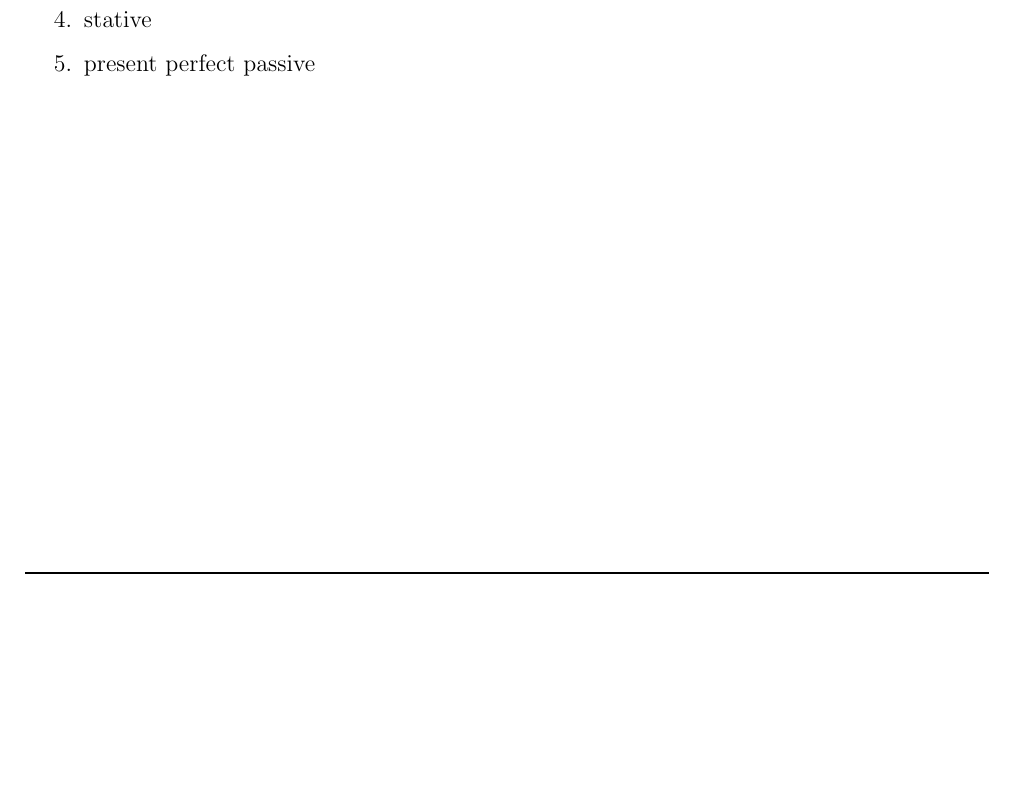
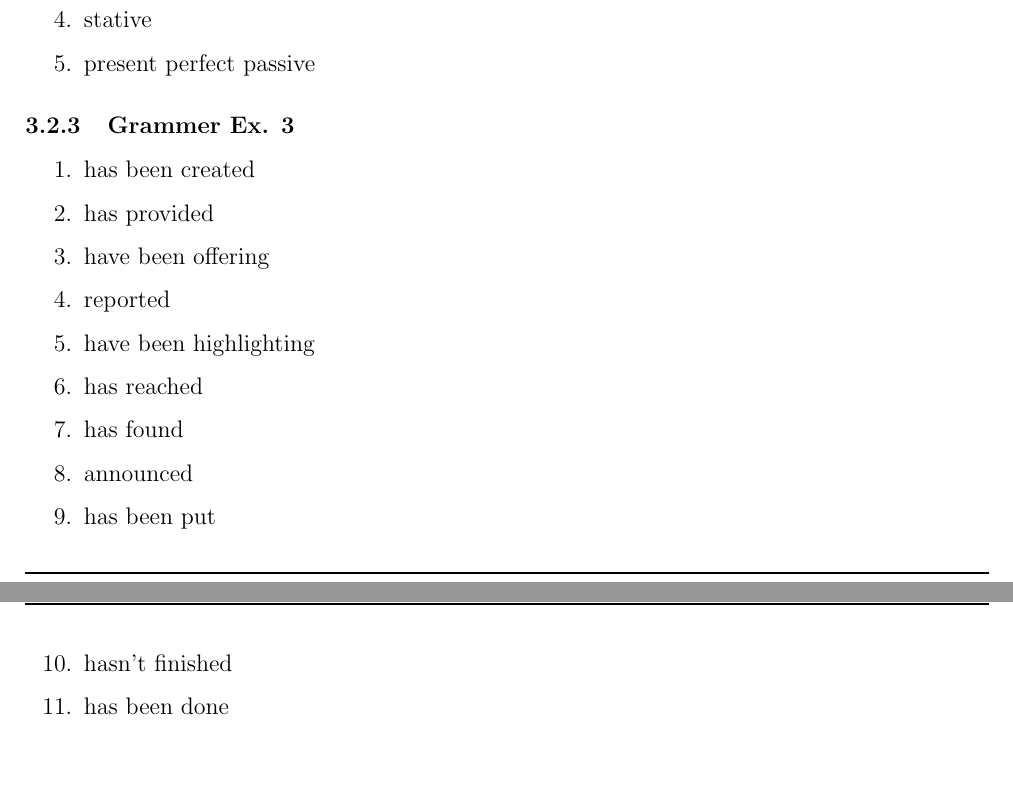
Before and after one commit to severinkaderli/BZG3401-ENG1IN, a LaTeX document (Notes/ENG1IN.tex): part of page 5 of 5 before the commit and two parts of pages 5 and 6 of 6 after it, the two joined at a grey line, cut so that both start at the same text, the shorter picture padded with empty space. Compiled offline with pdfLaTeX.

Commit message:
Finish homework
Signed-off-by: Severin Kaderli <severin.kaderli@gmail.com>

```diff
--- a/Notes/ENG1IN.tex
+++ b/Notes/ENG1IN.tex
@@ -226,4 +226,19 @@
     \item present perfect passive
   \end{enumerate}
 
+  \subsubsection{Grammer Ex. 3}
+  \begin{enumerate}[1.]
+    \item has been created
+    \item has provided
+    \item have been offering
+    \item reported
+    \item have been highlighting
+    \item has reached
+    \item has found
+    \item announced
+    \item has been put
+    \item hasn't finished
+    \item has been done
+  \end{enumerate}
+
   \end{document}
```
Also changed, not shown: Notes/ENG1IN.pdf.
